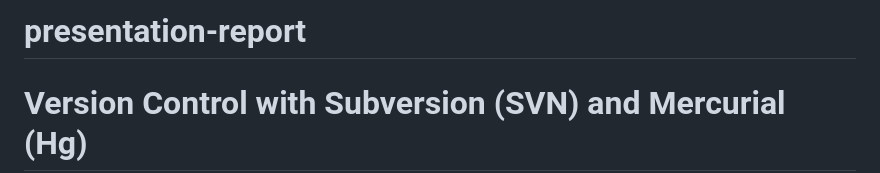
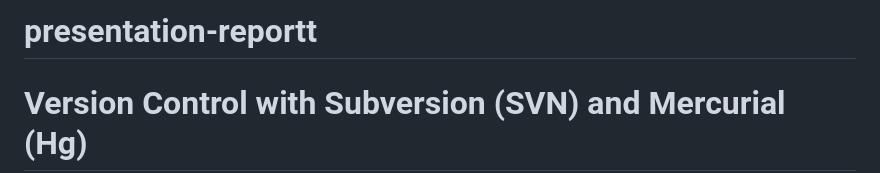
Before and after one commit to Ishikavermaa/presentation-report, a Markdown page: README.md, the part around the change. Rendered like a GitHub page.

```diff
--- a/README.md
+++ b/README.md
@@ -1,4 +1,4 @@
-# presentation-report
+# presentation-reportt
 # Version Control with Subversion (SVN) and Mercurial (Hg)
 
 This guide covers the basic usage of **Subversion (SVN)** and **Mercurial (Hg)**, providing commands, explanations, and references for practical usage.
```
